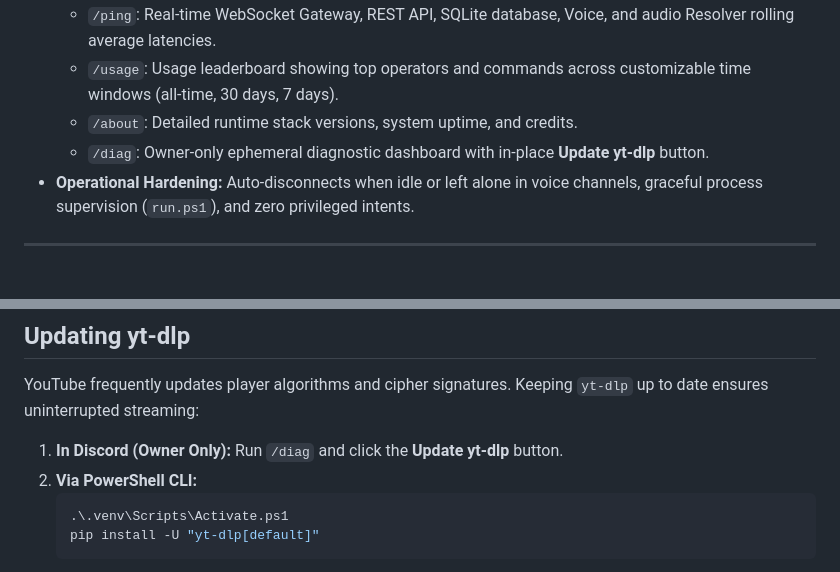
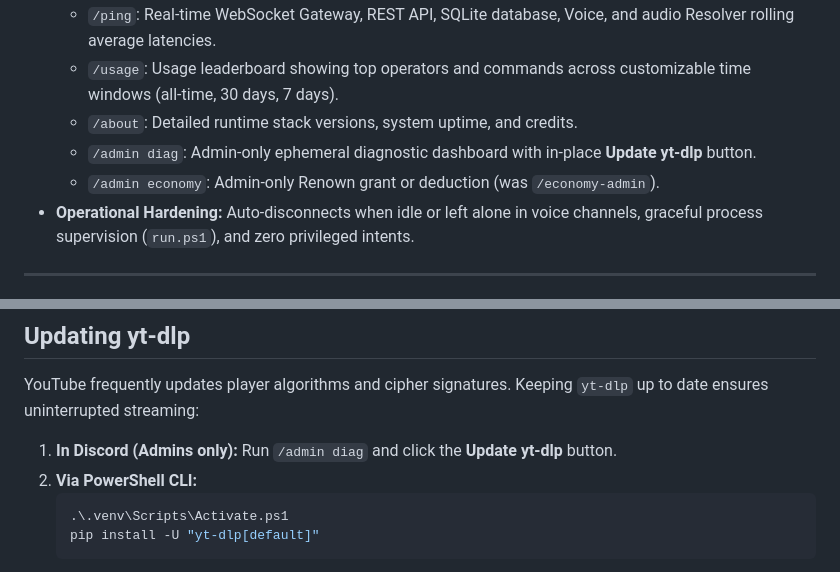
Before and after one commit to JadeGrey/yokai-mark-V, a Markdown page: README.md, 2 parts joined by grey strips. GitHub-like rendering.

Commit message:
docs(admin): document the /admin group and record multiplayer M1
Co-Authored-By: Claude Sonnet 5.5 <noreply@anthropic.com>
Claude-Session: https://claude.ai/code/session_01BxUkTAJGP4uNByTtyvj8n9

````diff
--- a/README.md
+++ b/README.md
@@ -18,7 +18,8 @@ Yokai is a private, single-server Discord bot (~10 users) hosted locally on the
   - `/ping`: Real-time WebSocket Gateway, REST API, SQLite database, Voice, and audio Resolver rolling average latencies.
   - `/usage`: Usage leaderboard showing top operators and commands across customizable time windows (all-time, 30 days, 7 days).
   - `/about`: Detailed runtime stack versions, system uptime, and credits.
-  - `/diag`: Owner-only ephemeral diagnostic dashboard with in-place **Update yt-dlp** button.
+  - `/admin diag`: Admin-only ephemeral diagnostic dashboard with in-place **Update yt-dlp** button.
+  - `/admin economy`: Admin-only Renown grant or deduction (was `/economy-admin`).
 - **Operational Hardening:** Auto-disconnects when idle or left alone in voice channels, graceful process supervision (`run.ps1`), and zero privileged intents.
 
 ---
@@ -165,7 +166,7 @@ It opens your browser through a **single-use link** (also printed in the console
 
 YouTube frequently updates player algorithms and cipher signatures. Keeping `yt-dlp` up to date ensures uninterrupted streaming:
 
-1. **In Discord (Owner Only):** Run `/diag` and click the **Update yt-dlp** button.
+1. **In Discord (Admins only):** Run `/admin diag` and click the **Update yt-dlp** button.
 2. **Via PowerShell CLI:**
    ```powershell
    .\.venv\Scripts\Activate.ps1
````
Also changed, not shown: SPEC.md (+8 -8 lines), TASKS.md (+30 -1 lines).
